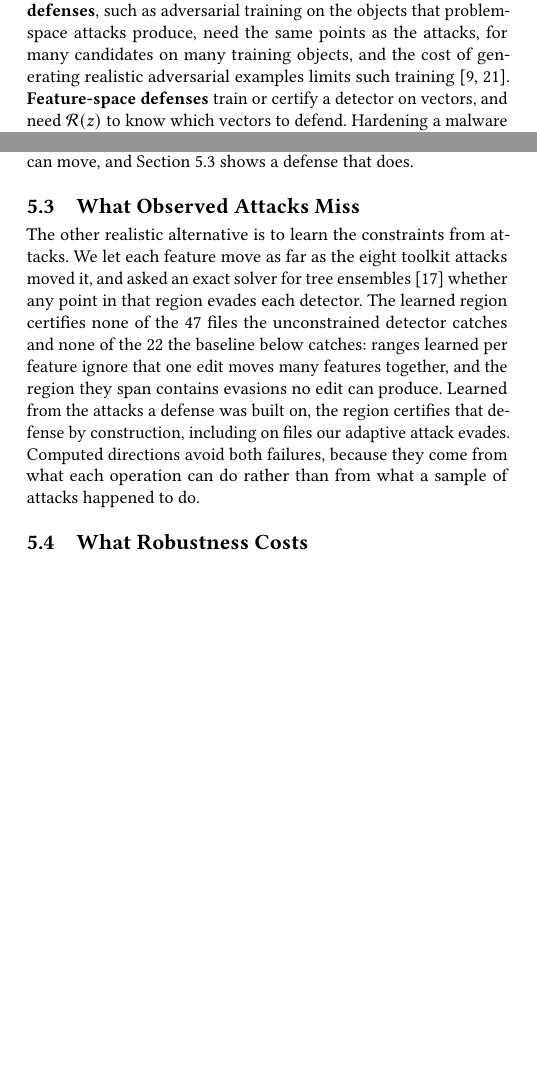
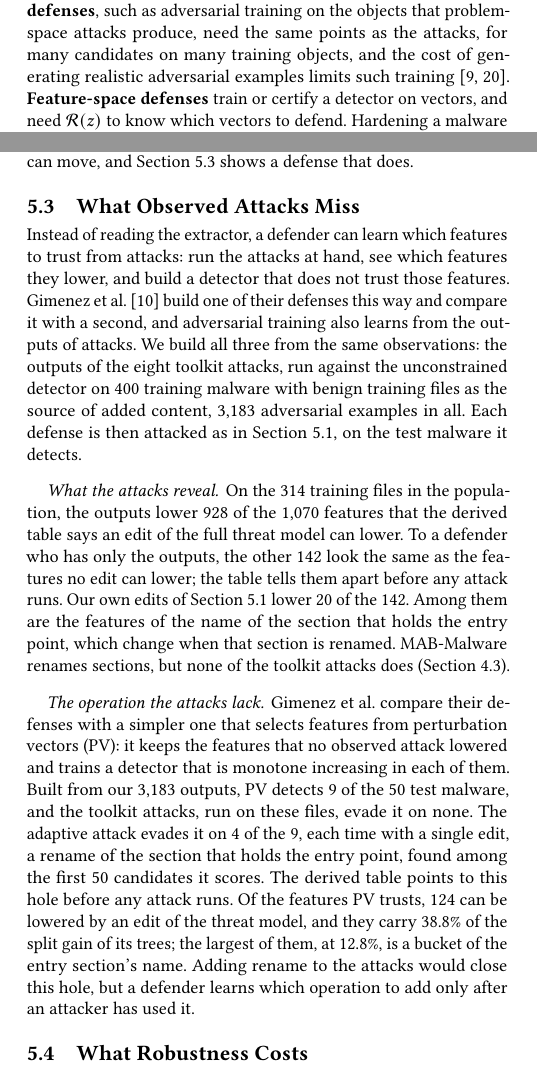
Before and after one commit to lkurlandski/ProvExp, a LaTeX paper (manuscript/main.tex, which reads manuscript/_f_evaluation.tex): two parts of the columns of pages 1 and 8 of 15, joined at a grey line, cut so that both start at the same text, the shorter picture padded with empty space. Compiled offline with pdfLaTeX.

Commit message:
§5.3 block 1: opening, what the attacks reveal, the operation the attacks lack; learned-region paragraph cut
Co-Authored-By: Claude Opus 5.5 <noreply@anthropic.com>

```diff
--- a/manuscript/_f_evaluation.tex
+++ b/manuscript/_f_evaluation.tex
@@ -166,16 +166,45 @@ defense that does.
 
 \subsection{What Observed Attacks Miss}
 \label{sec:eval:observed}
-% Block 3 rewrites this subsection (with the learned-region paragraph below and the baselines from the next one).
+% Block 3 of the rewrite (session 38, 2026-11-11): the finding agreed in session 34 (docs/section-5.3-design.md,
+% §10.5). The learned-region paragraph (exact tree solver on the old seed-0 outputs) was cut (user, session 38).
 
-The other realistic alternative is to learn the constraints from attacks. We let each feature move as far as the eight
-toolkit attacks moved it, and asked an exact solver for tree ensembles~\cite{kantchelian2016evasion} whether any point
-in that region evades each detector. The learned region certifies none of the 47 files the unconstrained detector
-catches and none of the 22 the baseline below catches: ranges learned per feature ignore that one edit moves many
-features together, and the region they span contains evasions no edit can produce. Learned from the attacks a
-defense was built on, the region certifies that defense by construction, including on files our adaptive attack
-evades. Computed directions avoid both failures, because they come from what each operation can do rather than from
-what a sample of attacks happened to do.
+Instead of reading the extractor, a defender can learn which features to trust from attacks: run the attacks at hand,
+see which features they lower, and build a detector that does not trust those features. Gimenez et
+al.~\cite{gimenez2025certifiably} build one of their defenses this way and compare it with a second, and adversarial
+training also learns from the outputs of attacks. We build all three from the same observations: the outputs of the
+eight toolkit attacks, run against the unconstrained detector on 400 training malware with benign training files as
+the source of added content, 3,183 adversarial examples in all. Each defense is then attacked as in
+\Cref{sec:eval:setup}, on the test malware it detects.
+% Run 133 (run/133_varied_observation.sh, step 1): artifacts/experiments/a1/advtrain/generated-seedperfile, 3,183
+% valid outputs of 3,200 (a seed per attack and file). Evaluation: a1_evaluate --seed_per_file, pilot goodware donors.
+
+\paragraph{What the attacks reveal}
+On the 314 training files in the population, the outputs lower 928 of the 1,070 features that the derived table says
+an edit of the full threat model can lower. To a defender who has only the outputs, the other 142 look the same as the
+features no edit can lower; the table tells them apart before any attack runs. Our own edits of \Cref{sec:eval:setup}
+lower 20 of the 142. Among them are the features of the name of the section that holds the entry point, which change
+when that section is renamed. MAB-Malware renames sections, but none of the toolkit attacks does
+(\Cref{sec:instances:catalogue}).
+% a_varied/coverage/report.json: train_population all 928/1,070 (toolkit-operation features 913/980, warnings 13/88);
+% witnessed_not_lowered_by_toolkit: 17 toolkit-operation features + 3 warnings = 20 (entry-section-name buckets,
+% a few header fields). Not used (user, session 38: no RNG details in the paper): with the generator reset before
+% every run, the same attacks lower 847 on the same files (a_coverage/report.json).
+
+\paragraph{The operation the attacks lack}
+Gimenez et al.\ compare their defenses with a simpler one that selects features from perturbation vectors (PV): it
+keeps the features that no observed attack lowered and trains a detector that is monotone increasing in each of them.
+Built from our 3,183 outputs, PV detects 9 of the 50 test malware, and the toolkit attacks, run on these files, evade
+it on none. The adaptive attack evades it on 4 of the 9, each time with a single edit, a rename of the section that
+holds the entry point, found among the first 50 candidates it scores. The derived table points to this hole before
+any attack runs. Of the features PV trusts, 124 can be lowered by an edit of the threat model, and they carry 38.8\% of
+the split gain of its trees; the largest of them, at 12.8\%, is a bucket of the entry section's name. Adding rename to
+the attacks would close this hole, but a defender learns which operation to add only after an attacker has used it.
+% PV-best (run 133 step 2; a_pv/best, a_pv_hole.py rule: kept = min observed delta >= -tol, monotone +1; 10% sums
+% store, re-encoded groups dropped; TPR 26.2% at 1% FPR). Toolkit 0/9: a_varied/toolkit-pv/table.json. Adaptive 4/9,
+% all at the 200-candidate checkpoint, each one rename (run 133 header: within the first 50):
+% a_varied/adaptive-pv-best/adaptive.json. Hole: a_pv/best/derived-pre/report-best.json, 124 features, 38.8% of gain
+% (entry-section-name bucket 1: 12.8%; section group 19.9%, strings 16.1%, warnings 2.7%).
 
 \subsection{What Robustness Costs}
 \label{sec:eval:detectors}
```
